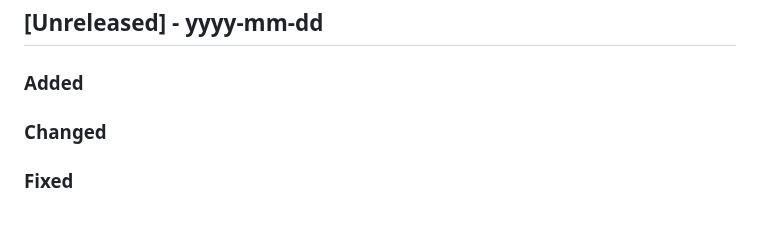
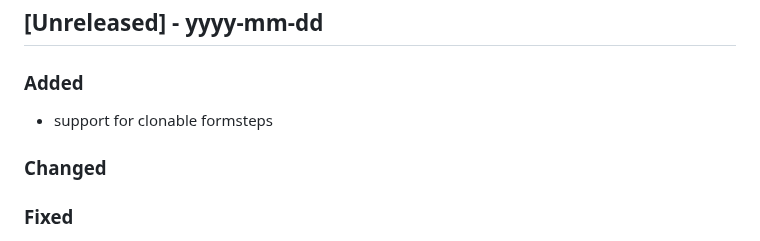
Before and after one commit to Tsjippy/forms, a Markdown page: CHANGELOG.md, the part around the change. Rendered like a GitHub page.

Commit message:
Update changelog with commit message

```diff
--- a/CHANGELOG.md
+++ b/CHANGELOG.md
@@ -2,6 +2,7 @@
 ## [Unreleased] - yyyy-mm-dd
 
 ### Added
+- support for clonable formsteps
 
 ### Changed
 
```
